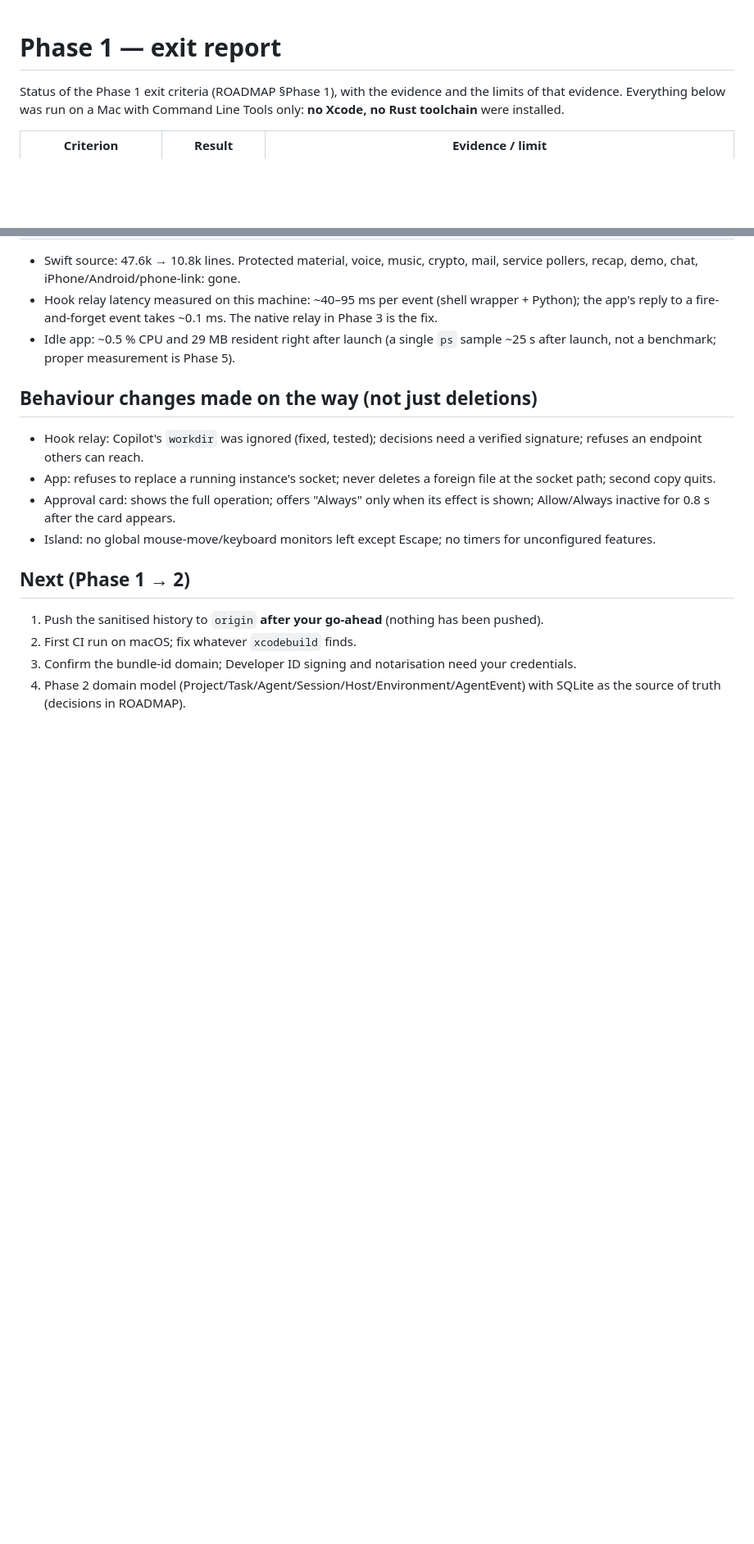
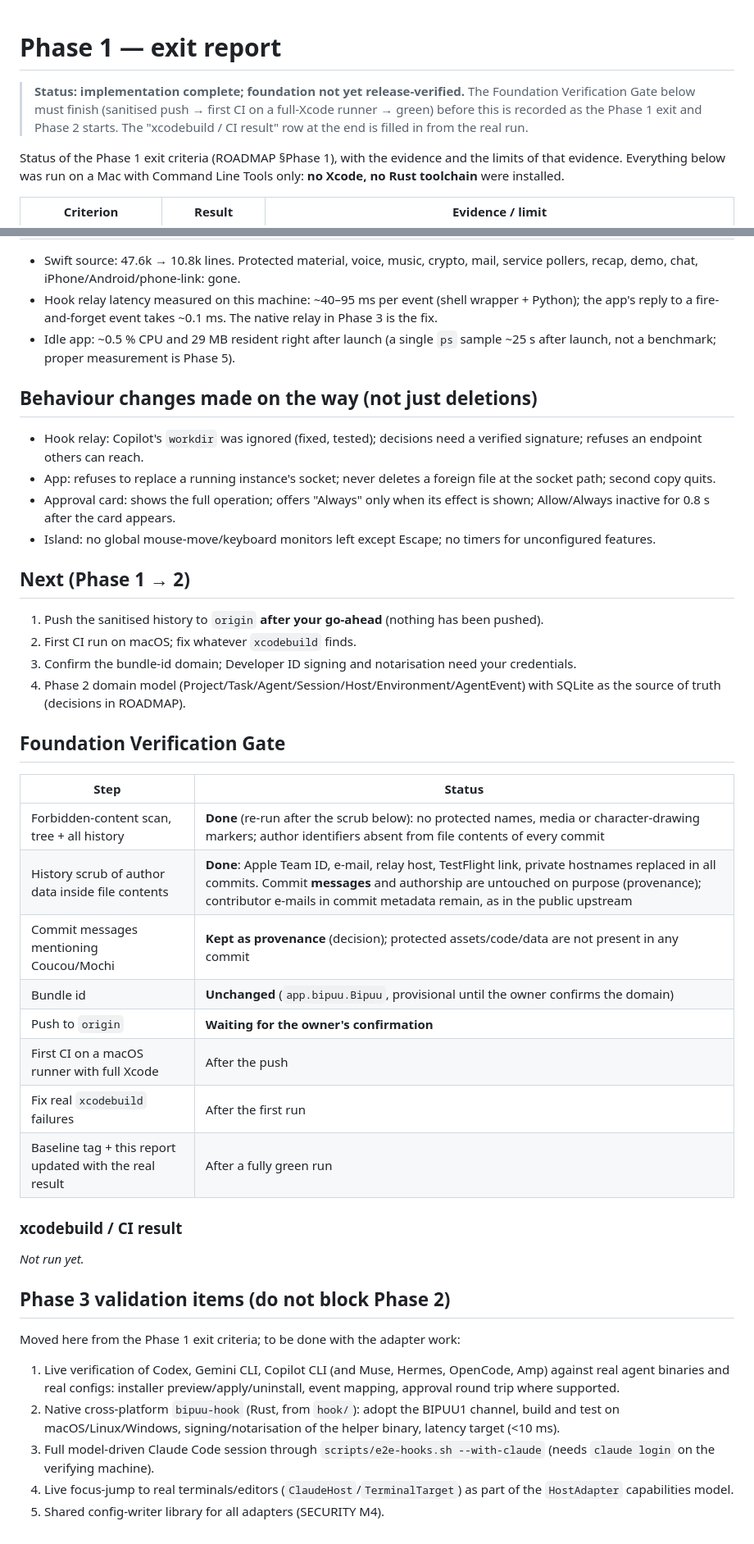
Before and after one commit to DaneliyaPavel/bipuu, a Markdown page: docs/PHASE1_EXIT.md, 2 parts joined by grey strips. Shown at 82% size. Rendered like a GitHub page; blank space fills up the shorter version.

Commit message:
docs: Foundation Verification Gate status and Phase 3 validation items
Co-Authored-By: Claude Sonnet 5.5 <noreply@anthropic.com>

```diff
--- a/docs/PHASE1_EXIT.md
+++ b/docs/PHASE1_EXIT.md
@@ -1,4 +1,8 @@
 # Phase 1 — exit report
+
+> **Status: implementation complete; foundation not yet release-verified.** The Foundation Verification Gate
+> below must finish (sanitised push → first CI on a full-Xcode runner → green) before this is recorded as the
+> Phase 1 exit and Phase 2 starts. The "xcodebuild / CI result" row at the end is filled in from the real run.
 
 Status of the Phase 1 exit criteria (ROADMAP §Phase 1), with the evidence and the limits of that evidence.
 Everything below was run on a Mac with Command Line Tools only: **no Xcode, no Rust toolchain** were installed.
@@ -35,3 +39,30 @@ Everything below was run on a Mac with Command Line Tools only: **no Xcode, no R
 2. First CI run on macOS; fix whatever `xcodebuild` finds.
 3. Confirm the bundle-id domain; Developer ID signing and notarisation need your credentials.
 4. Phase 2 domain model (Project/Task/Agent/Session/Host/Environment/AgentEvent) with SQLite as the source of truth (decisions in ROADMAP).
+
+## Foundation Verification Gate
+
+| Step | Status |
+|---|---|
+| Forbidden-content scan, tree + all history | **Done** (re-run after the scrub below): no protected names, media or character-drawing markers; author identifiers absent from file contents of every commit |
+| History scrub of author data inside file contents | **Done**: Apple Team ID, e-mail, relay host, TestFlight link, private hostnames replaced in all commits. Commit **messages** and authorship are untouched on purpose (provenance); contributor e-mails in commit metadata remain, as in the public upstream |
+| Commit messages mentioning Coucou/Mochi | **Kept as provenance** (decision); protected assets/code/data are not present in any commit |
+| Bundle id | **Unchanged** (`app.bipuu.Bipuu`, provisional until the owner confirms the domain) |
+| Push to `origin` | **Waiting for the owner's confirmation** |
+| First CI on a macOS runner with full Xcode | After the push |
+| Fix real `xcodebuild` failures | After the first run |
+| Baseline tag + this report updated with the real result | After a fully green run |
+
+### xcodebuild / CI result
+
+_Not run yet._
+
+## Phase 3 validation items (do not block Phase 2)
+
+Moved here from the Phase 1 exit criteria; to be done with the adapter work:
+
+1. Live verification of Codex, Gemini CLI, Copilot CLI (and Muse, Hermes, OpenCode, Amp) against real agent binaries and real configs: installer preview/apply/uninstall, event mapping, approval round trip where supported.
+2. Native cross-platform `bipuu-hook` (Rust, from `hook/`): adopt the BIPUU1 channel, build and test on macOS/Linux/Windows, signing/notarisation of the helper binary, latency target (<10 ms).
+3. Full model-driven Claude Code session through `scripts/e2e-hooks.sh --with-claude` (needs `claude login` on the verifying machine).
+4. Live focus-jump to real terminals/editors (`ClaudeHost`/`TerminalTarget`) as part of the `HostAdapter` capabilities model.
+5. Shared config-writer library for all adapters (SECURITY M4).
```
Also changed, not shown: docs/ROADMAP.md (+2 -0 lines).
